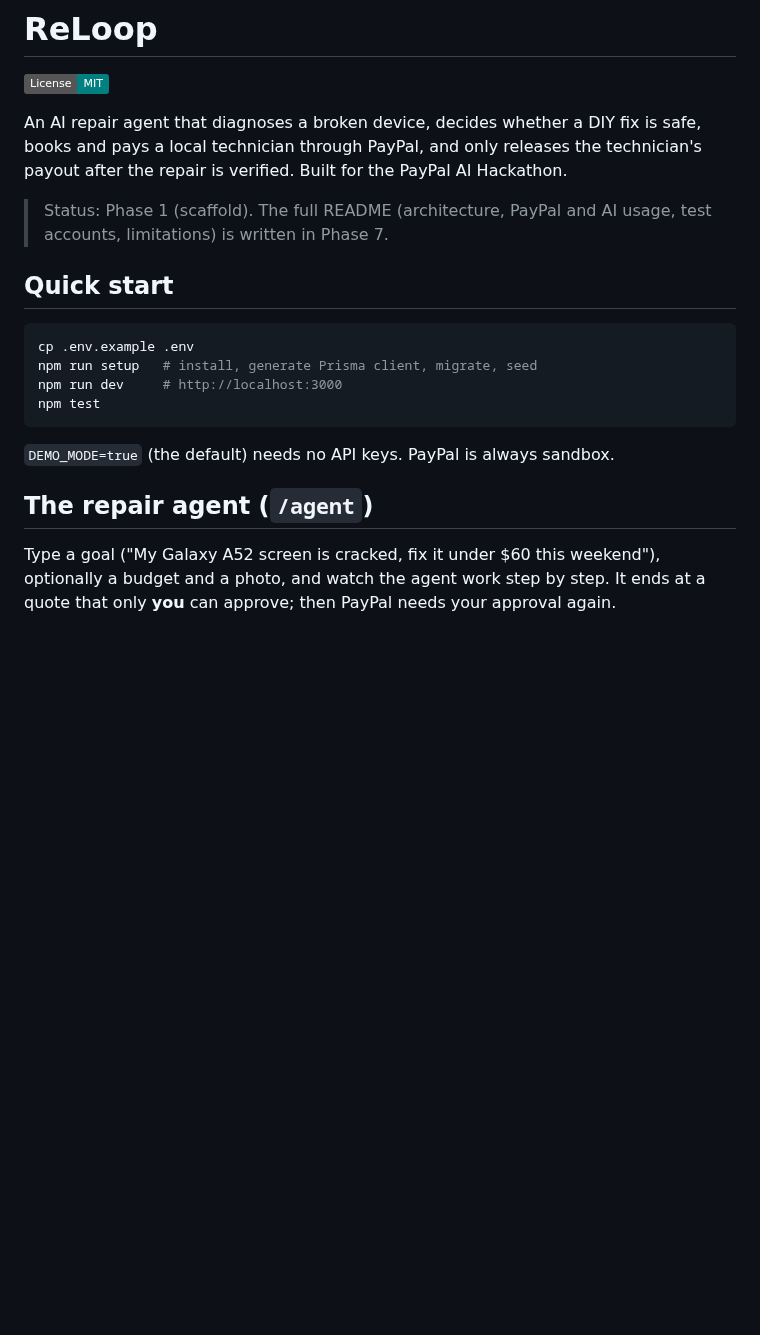
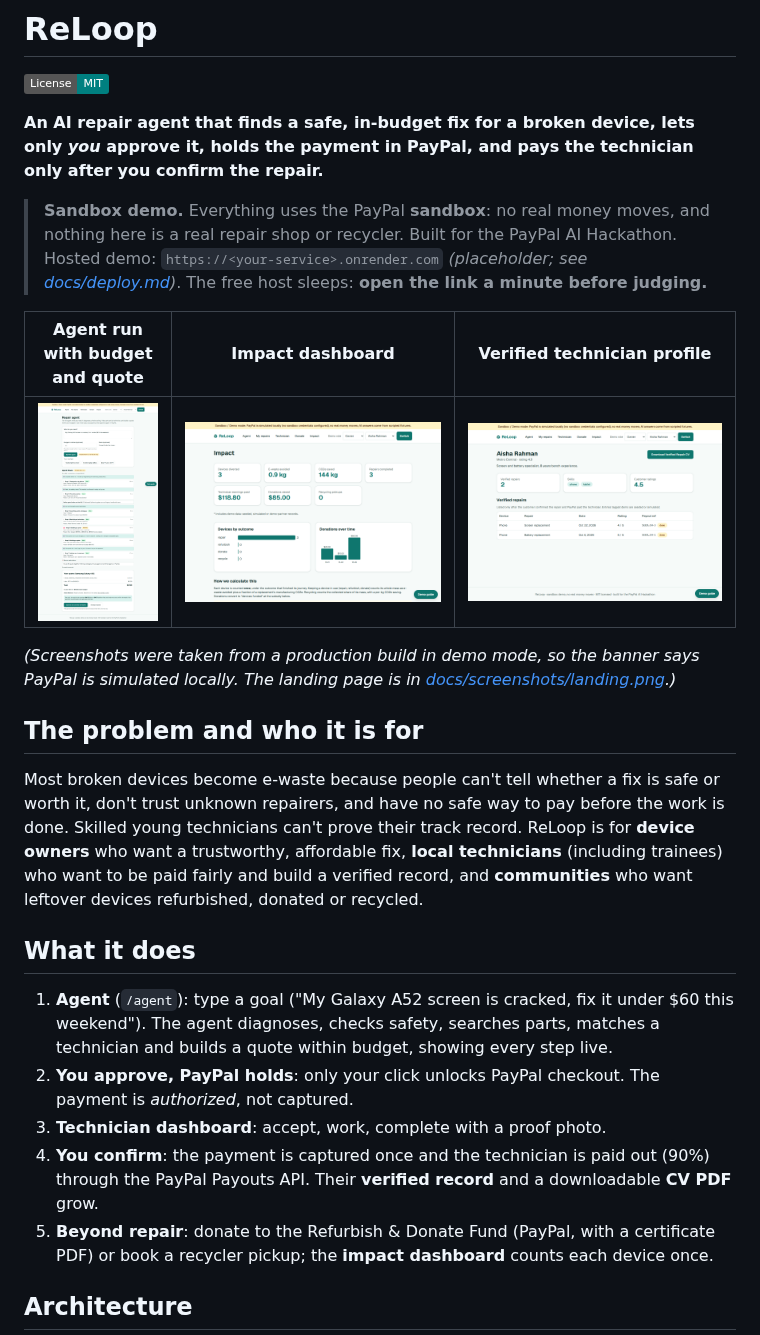
Before and after one commit to hafeza-zainab/E-Waste-Management, a Markdown page: README.md, the part around one of its changes. Drawn GitHub-style; pictures changed too: docs/screenshots/agent-quote.png (added), docs/screenshots/impact.png (added), docs/screenshots/tech-profile.png (added); badges without logos; blank space fills up the shorter version.

Commit message:
Docs: README rewrite, architecture, demo script, Devpost text, judge checklist, screenshots, decisions
Co-Authored-By: Claude Sonnet 5.5 <noreply@anthropic.com>

````diff
--- a/README.md
+++ b/README.md
@@ -2,24 +2,30 @@
 
 [![License: MIT](https://img.shields.io/badge/License-MIT-teal.svg)](LICENSE)
 
-An AI repair agent that diagnoses a broken device, decides whether a DIY fix is safe, books and pays a local technician through PayPal, and only releases the technician's payout after the repair is verified. Built for the PayPal AI Hackathon.
+**An AI repair agent that finds a safe, in-budget fix for a broken device, lets only *you* approve it, holds the payment in PayPal, and pays the technician only after you confirm the repair.**
 
-> Status: Phase 1 (scaffold). The full README (architecture, PayPal and AI usage, test accounts, limitations) is written in Phase 7.
+> **Sandbox demo.** Everything uses the PayPal **sandbox**: no real money moves, and nothing here is a real repair shop or recycler. Built for the PayPal AI Hackathon.
+> Hosted demo: `https://<your-service>.onrender.com` *(placeholder; see [docs/deploy.md](docs/deploy.md))*. The free host sleeps: **open the link a minute before judging.**
 
-## Quick start
+| Agent run with budget and quote | Impact dashboard | Verified technician profile |
+|---|---|---|
+| ![Agent trace and quote](docs/screenshots/agent-quote.png) | ![Impact](docs/screenshots/impact.png) | ![Technician profile](docs/screenshots/tech-profile.png) |
 
-```bash
-cp .env.example .env
-npm run setup   # install, generate Prisma client, migrate, seed
-npm run dev     # http://localhost:3000
-npm test
-```
+*(Screenshots were taken from a production build in demo mode, so the banner says PayPal is simulated locally. The landing page is in [docs/screenshots/landing.png](docs/screenshots/landing.png).)*
 
-`DEMO_MODE=true` (the default) needs no API keys. PayPal is always sandbox.
+## The problem and who it is for
 
-## The repair agent (`/agent`)
+Most broken devices become e-waste because people can't tell whether a fix is safe or worth it, don't trust unknown repairers, and have no safe way to pay before the work is done. Skilled young technicians can't prove their track record. ReLoop is for **device owners** who want a trustworthy, affordable fix, **local technicians** (including trainees) who want to be paid fairly and build a verified record, and **communities** who want leftover devices refurbished, donated or recycled.
 
-Type a goal ("My Galaxy A52 screen is cracked, fix it under $60 this weekend"), optionally a budget and a photo, and watch the agent work step by step. It ends at a quote that only **you** can approve; then PayPal needs your approval again.
+## What it does
+
+1. **Agent** (`/agent`): type a goal ("My Galaxy A52 screen is cracked, fix it under $60 this weekend"). The agent diagnoses, checks safety, searches parts, matches a technician and builds a quote within budget, showing every step live.
+2. **You approve, PayPal holds**: only your click unlocks PayPal checkout. The payment is *authorized*, not captured.
+3. **Technician dashboard**: accept, work, complete with a proof photo.
+4. **You confirm**: the payment is captured once and the technician is paid out (90%) through the PayPal Payouts API. Their **verified record** and a downloadable **CV PDF** grow.
+5. **Beyond repair**: donate to the Refurbish & Donate Fund (PayPal, with a certificate PDF) or book a recycler pickup; the **impact dashboard** counts each device once.
+
+## Architecture
 
 ```mermaid
 flowchart LR
````
Also changed, not shown: other parts of README.md (+81 -39 lines), DECISIONS.md (+8 -0 lines), docs/architecture.md (added, +63 -0 lines), docs/demo-script.md (added, +16 -0 lines), docs/devpost-description.md (added, +46 -0 lines), docs/judge-checklist.md (added, +34 -0 lines), docs/screenshots/landing.png (added).
